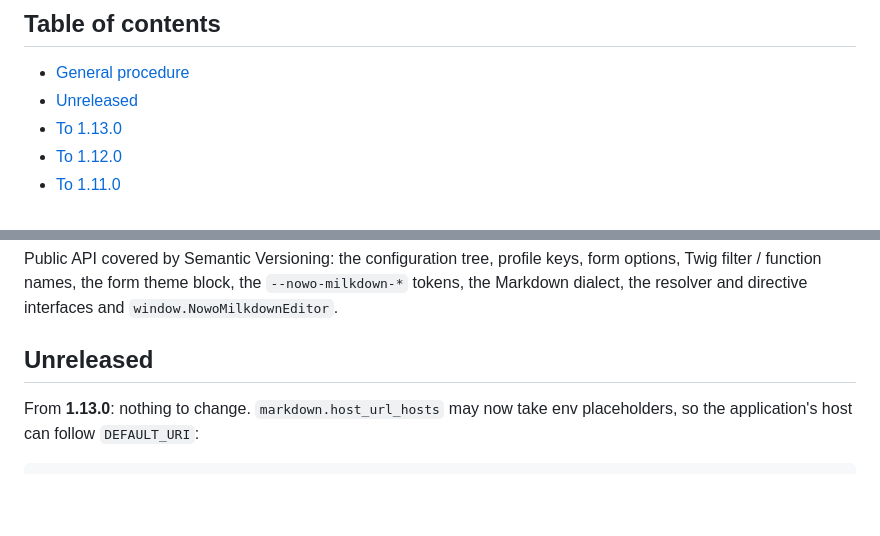
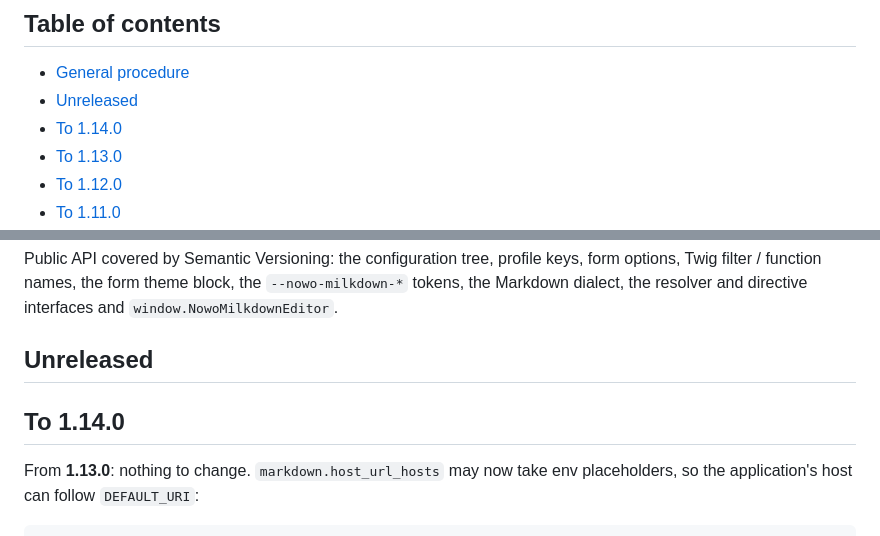
Before and after one commit to nowo-tech/MilkdownEditorBundle, a Markdown page: docs/UPGRADING.md, 2 parts joined by grey strips. GitHub-like rendering; blank space fills up the shorter version.

```diff
--- a/docs/UPGRADING.md
+++ b/docs/UPGRADING.md
@@ -4,6 +4,7 @@
 
 - [General procedure](#general-procedure)
 - [Unreleased](#unreleased)
+- [To 1.14.0](#to-1140)
 - [To 1.13.0](#to-1130)
 - [To 1.12.0](#to-1120)
 - [To 1.11.0](#to-1110)
@@ -36,6 +37,8 @@ names, the form theme block, the `--nowo-milkdown-*` tokens, the Markdown dialec
 interfaces and `window.NowoMilkdownEditor`.
 
 ## Unreleased
+
+## To 1.14.0
 
 From **1.13.0**: nothing to change. `markdown.host_url_hosts` may now take env placeholders, so the application's host
 can follow `DEFAULT_URI`:
```
Also changed, not shown: docs/CHANGELOG.md (+5 -0 lines), docs/SECURITY.md (+1 -1 lines).
